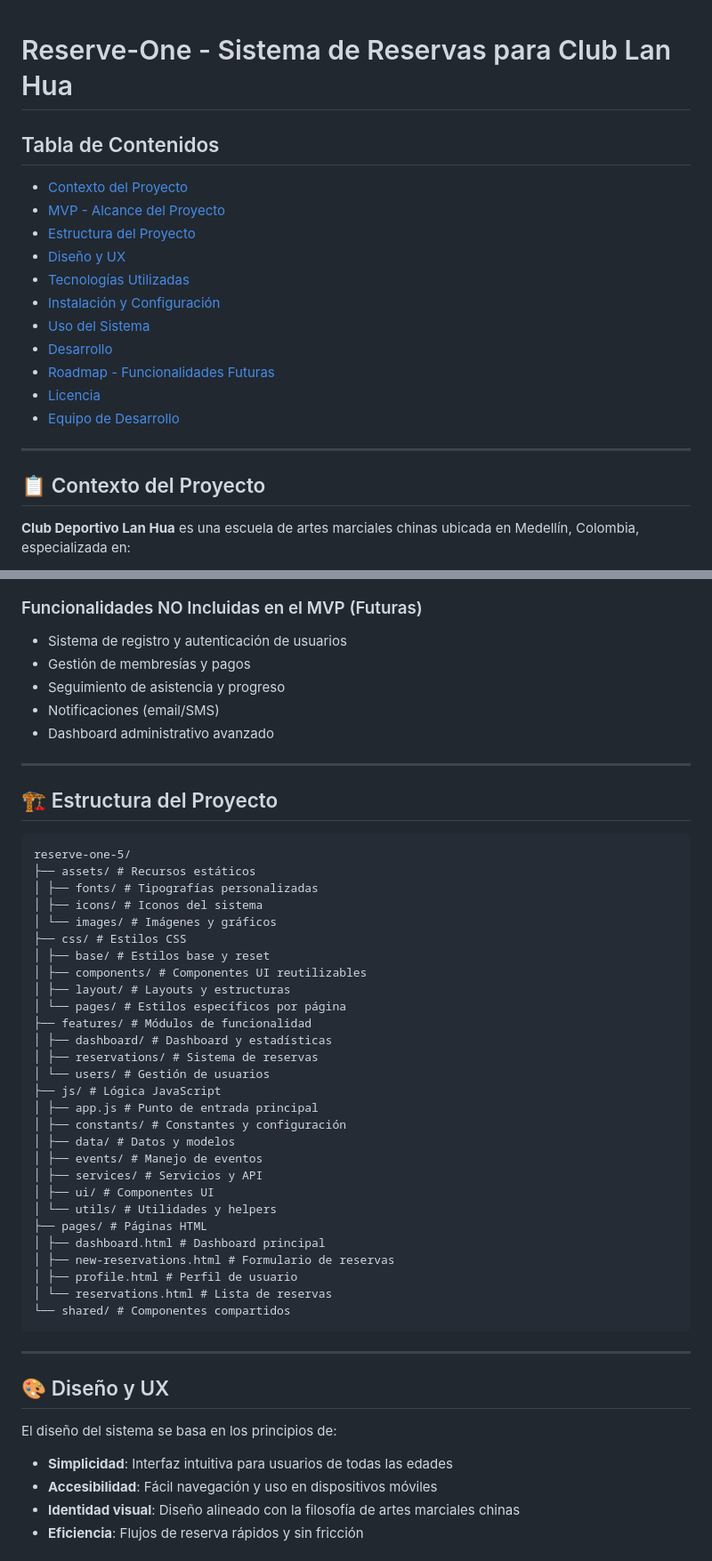
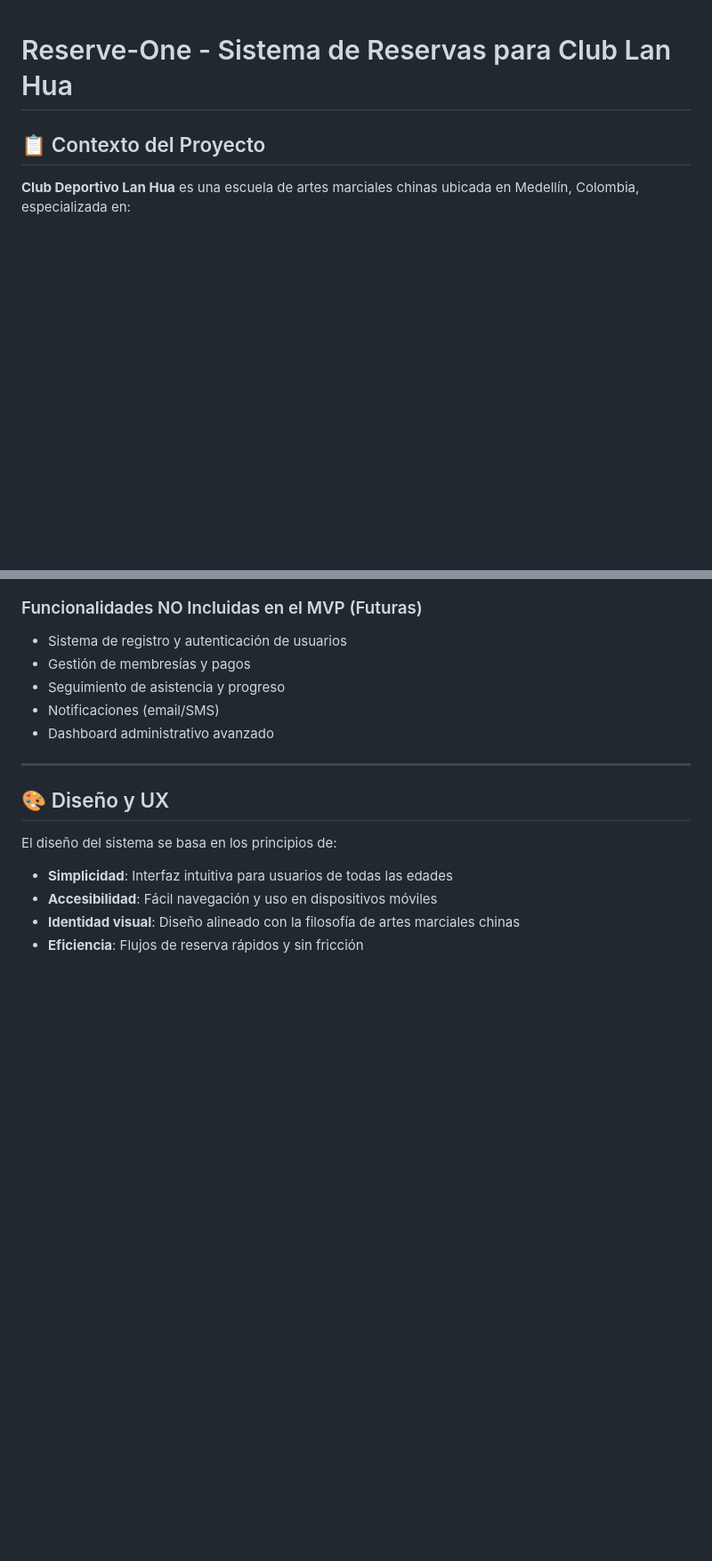
Before and after one commit to Michaelec19/reserve-one-5, a Markdown page: README.md, 2 parts joined by grey strips. Shown at 89% size. Drawn GitHub-style; blank space fills up the shorter version.

````diff
--- a/README.md
+++ b/README.md
@@ -1,20 +1,4 @@
 # Reserve-One - Sistema de Reservas para Club Lan Hua
-
-## Tabla de Contenidos
-
-- [Contexto del Proyecto](#-contexto-del-proyecto)
-- [MVP - Alcance del Proyecto](#-mvp-alcance-del-proyecto)
-- [Estructura del Proyecto](#-estructura-del-proyecto)
-- [Diseño y UX](#-diseño-y-ux)
-- [Tecnologías Utilizadas](#-tecnologías-utilizadas)
-- [Instalación y Configuración](#-instalación-y-configuración)
-- [Uso del Sistema](#-uso-del-sistema)
-- [Desarrollo](#-desarrollo)
-- [Roadmap - Funcionalidades Futuras](#-roadmap-funcionalidades-futuras)
-- [Licencia](#-licencia)
-- [Equipo de Desarrollo](#-equipo-de-desarrollo)
-
----
 
 ## 📋 Contexto del Proyecto
 
@@ -55,41 +39,6 @@ Reserve-One es un desarrollo exclusivo diseñado específicamente para el Club L
 - Seguimiento de asistencia y progreso
 - Notificaciones (email/SMS)
 - Dashboard administrativo avanzado
-
----
-
-## 🏗️ Estructura del Proyecto
-
-```
-reserve-one-5/
-├── assets/ # Recursos estáticos
-│ ├── fonts/ # Tipografías personalizadas
-│ ├── icons/ # Iconos del sistema
-│ └── images/ # Imágenes y gráficos
-├── css/ # Estilos CSS
-│ ├── base/ # Estilos base y reset
-│ ├── components/ # Componentes UI reutilizables
-│ ├── layout/ # Layouts y estructuras
-│ └── pages/ # Estilos específicos por página
-├── features/ # Módulos de funcionalidad
-│ ├── dashboard/ # Dashboard y estadísticas
-│ ├── reservations/ # Sistema de reservas
-│ └── users/ # Gestión de usuarios
-├── js/ # Lógica JavaScript
-│ ├── app.js # Punto de entrada principal
-│ ├── constants/ # Constantes y configuración
-│ ├── data/ # Datos y modelos
-│ ├── events/ # Manejo de eventos
-│ ├── services/ # Servicios y API
-│ ├── ui/ # Componentes UI
-│ └── utils/ # Utilidades y helpers
-├── pages/ # Páginas HTML
-│ ├── dashboard.html # Dashboard principal
-│ ├── new-reservations.html # Formulario de reservas
-│ ├── profile.html # Perfil de usuario
-│ └── reservations.html # Lista de reservas
-└── shared/ # Componentes compartidos
-```
 
 ---
 
````
